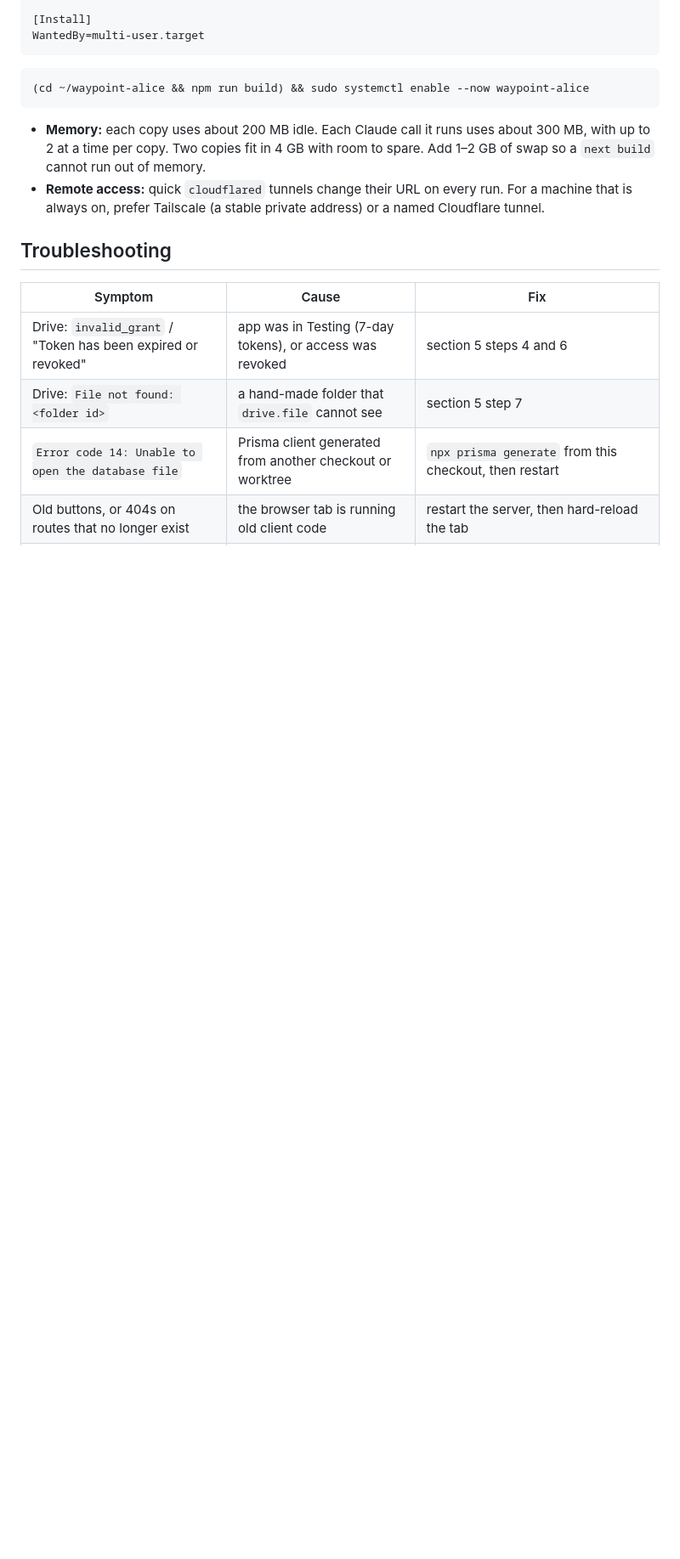
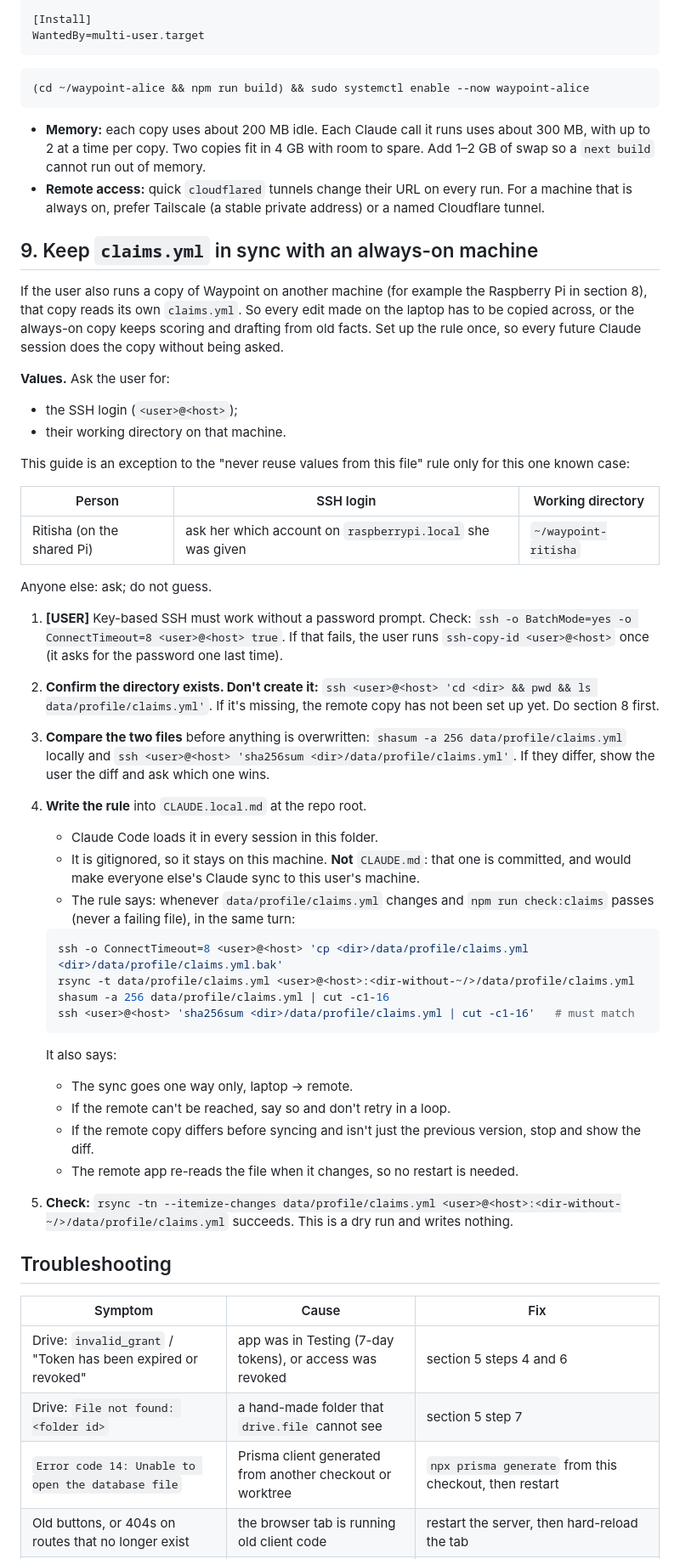
Before and after one commit to arorashivoy/waypoint, a Markdown page: SETUP_WITH_CLAUDE.md, the part around the change. Shown at 85% size. GitHub-like rendering; blank space fills up the shorter version.

Commit message:
Setup guide: keep claims.yml synced to an always-on copy

````diff
--- a/SETUP_WITH_CLAUDE.md
+++ b/SETUP_WITH_CLAUDE.md
@@ -279,6 +279,59 @@ WantedBy=multi-user.target
   machine that is always on, prefer Tailscale (a stable private address) or a named
   Cloudflare tunnel.
 
+## 9. Keep `claims.yml` in sync with an always-on machine
+
+If the user also runs a copy of Waypoint on another machine (for example the Raspberry Pi in
+section 8), that copy reads its own `claims.yml`. So every edit made on the laptop has to be
+copied across, or the always-on copy keeps scoring and drafting from old facts. Set up the
+rule once, so every future Claude session does the copy without being asked.
+
+**Values.** Ask the user for:
+- the SSH login (`<user>@<host>`);
+- their working directory on that machine.
+
+This guide is an exception to the "never reuse values from this file" rule only for this
+one known case:
+
+| Person | SSH login | Working directory |
+|---|---|---|
+| Ritisha (on the shared Pi) | ask her which account on `raspberrypi.local` she was given | `~/waypoint-ritisha` |
+
+Anyone else: ask; do not guess.
+
+1. **[USER]** Key-based SSH must work without a password prompt. Check:
+   `ssh -o BatchMode=yes -o ConnectTimeout=8 <user>@<host> true`. If that fails, the user
+   runs `ssh-copy-id <user>@<host>` once (it asks for the password one last time).
+2. **Confirm the directory exists. Don't create it:**
+   `ssh <user>@<host> 'cd <dir> && pwd && ls data/profile/claims.yml'`.
+   If it's missing, the remote copy has not been set up yet. Do section 8 first.
+3. **Compare the two files** before anything is overwritten:
+   `shasum -a 256 data/profile/claims.yml` locally and
+   `ssh <user>@<host> 'sha256sum <dir>/data/profile/claims.yml'`.
+   If they differ, show the user the diff and ask which one wins.
+4. **Write the rule** into `CLAUDE.local.md` at the repo root.
+   - Claude Code loads it in every session in this folder.
+   - It is gitignored, so it stays on this machine. **Not** `CLAUDE.md`: that one is
+     committed, and would make everyone else's Claude sync to this user's machine.
+   - The rule says: whenever `data/profile/claims.yml` changes and `npm run check:claims`
+     passes (never a failing file), in the same turn:
+
+   ```bash
+   ssh -o ConnectTimeout=8 <user>@<host> 'cp <dir>/data/profile/claims.yml <dir>/data/profile/claims.yml.bak'
+   rsync -t data/profile/claims.yml <user>@<host>:<dir-without-~/>/data/profile/claims.yml
+   shasum -a 256 data/profile/claims.yml | cut -c1-16
+   ssh <user>@<host> 'sha256sum <dir>/data/profile/claims.yml | cut -c1-16'   # must match
+   ```
+
+   It also says:
+   - The sync goes one way only, laptop → remote.
+   - If the remote can't be reached, say so and don't retry in a loop.
+   - If the remote copy differs before syncing and isn't just the previous version, stop
+     and show the diff.
+   - The remote app re-reads the file when it changes, so no restart is needed.
+5. **Check:** `rsync -tn --itemize-changes data/profile/claims.yml <user>@<host>:<dir-without-~/>/data/profile/claims.yml`
+   succeeds. This is a dry run and writes nothing.
+
 ## Troubleshooting
 
 | Symptom | Cause | Fix |
````
